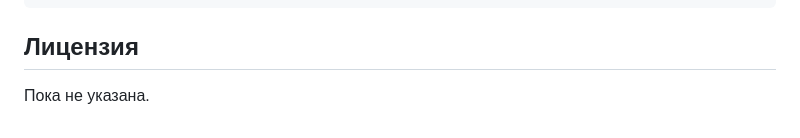
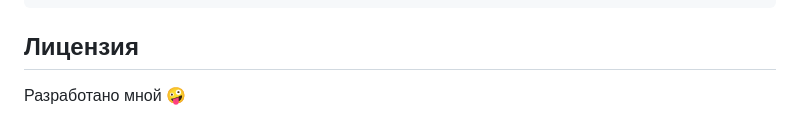
Before and after one commit to DinRazar/antenn-control, a Markdown page: README.md, the part around the change. Rendered like a GitHub page.

```diff
--- a/README.md
+++ b/README.md
@@ -159,4 +159,4 @@ python3 antenna_ctl.py tcp 127.0.0.1 8900
 
 ## Лицензия
 
-Пока не указана.
+Разработано мной 🤪
```
